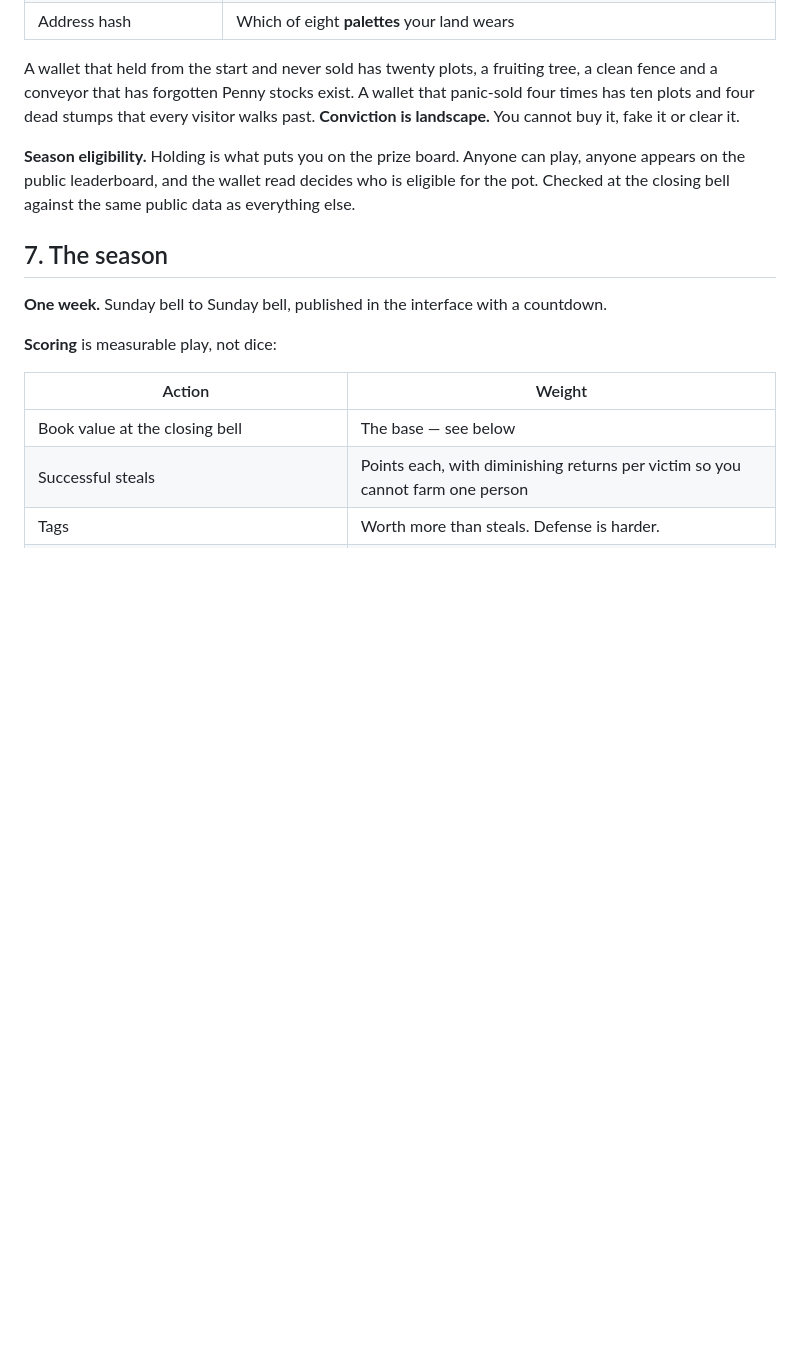
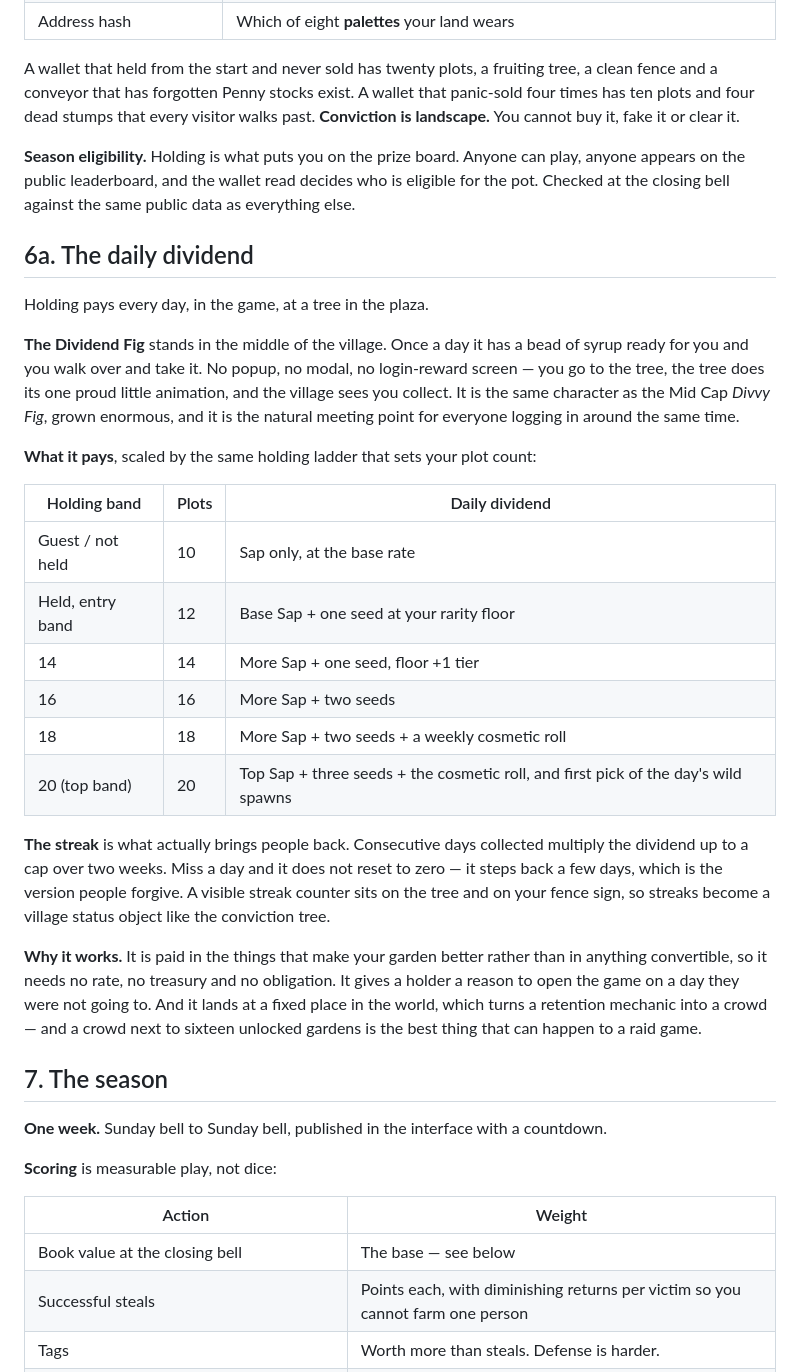
Before and after one commit to psiloceyeben/GardenWithELiza, a Markdown page: docs/GAME_DESIGN.md, the part around one of its changes. Drawn GitHub-style; blank space fills up the shorter version.

```diff
--- a/docs/GAME_DESIGN.md
+++ b/docs/GAME_DESIGN.md
@@ -182,6 +182,39 @@ landscape.** You cannot buy it, fake it or clear it.
 anyone appears on the public leaderboard, and the wallet read decides who is eligible for
 the pot. Checked at the closing bell against the same public data as everything else.
 
+## 6a. The daily dividend
+
+Holding pays every day, in the game, at a tree in the plaza.
+
+**The Dividend Fig** stands in the middle of the village. Once a day it has a bead of syrup
+ready for you and you walk over and take it. No popup, no modal, no login-reward screen —
+you go to the tree, the tree does its one proud little animation, and the village sees you
+collect. It is the same character as the Mid Cap *Divvy Fig*, grown enormous, and it is the
+natural meeting point for everyone logging in around the same time.
+
+**What it pays**, scaled by the same holding ladder that sets your plot count:
+
+| Holding band | Plots | Daily dividend |
+|---|---|---|
+| Guest / not held | 10 | Sap only, at the base rate |
+| Held, entry band | 12 | Base Sap + one seed at your rarity floor |
+| 14 | 14 | More Sap + one seed, floor +1 tier |
+| 16 | 16 | More Sap + two seeds |
+| 18 | 18 | More Sap + two seeds + a weekly cosmetic roll |
+| 20 (top band) | 20 | Top Sap + three seeds + the cosmetic roll, and first pick of the day's wild spawns |
+
+**The streak** is what actually brings people back. Consecutive days collected multiply the
+dividend up to a cap over two weeks. Miss a day and it does not reset to zero — it steps
+back a few days, which is the version people forgive. A visible streak counter sits on the
+tree and on your fence sign, so streaks become a village status object like the conviction
+tree.
+
+**Why it works.** It is paid in the things that make your garden better rather than in
+anything convertible, so it needs no rate, no treasury and no obligation. It gives a holder
+a reason to open the game on a day they were not going to. And it lands at a fixed place in
+the world, which turns a retention mechanic into a crowd — and a crowd next to sixteen
+unlocked gardens is the best thing that can happen to a raid game.
+
 ## 7. The season
 
 **One week.** Sunday bell to Sunday bell, published in the interface with a countdown.
```
Also changed, not shown: other parts of docs/GAME_DESIGN.md (+47 -13 lines).
